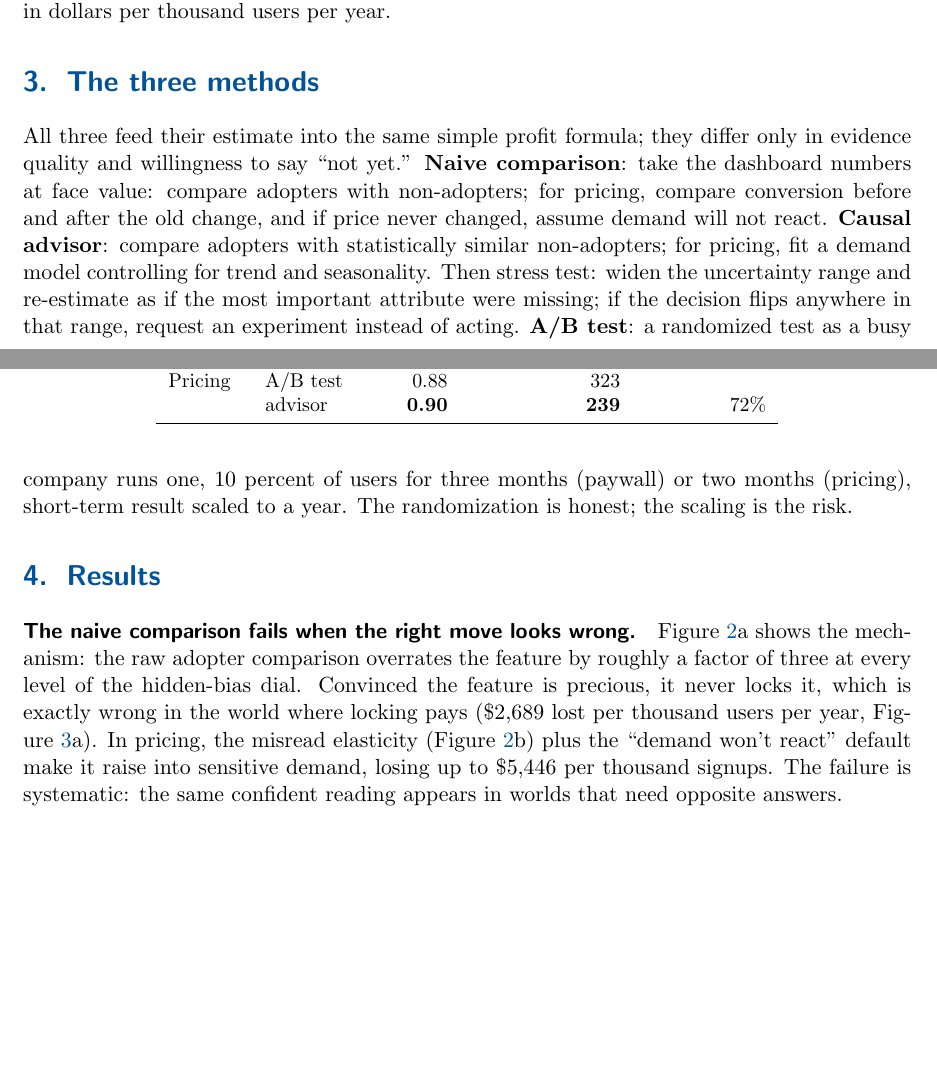
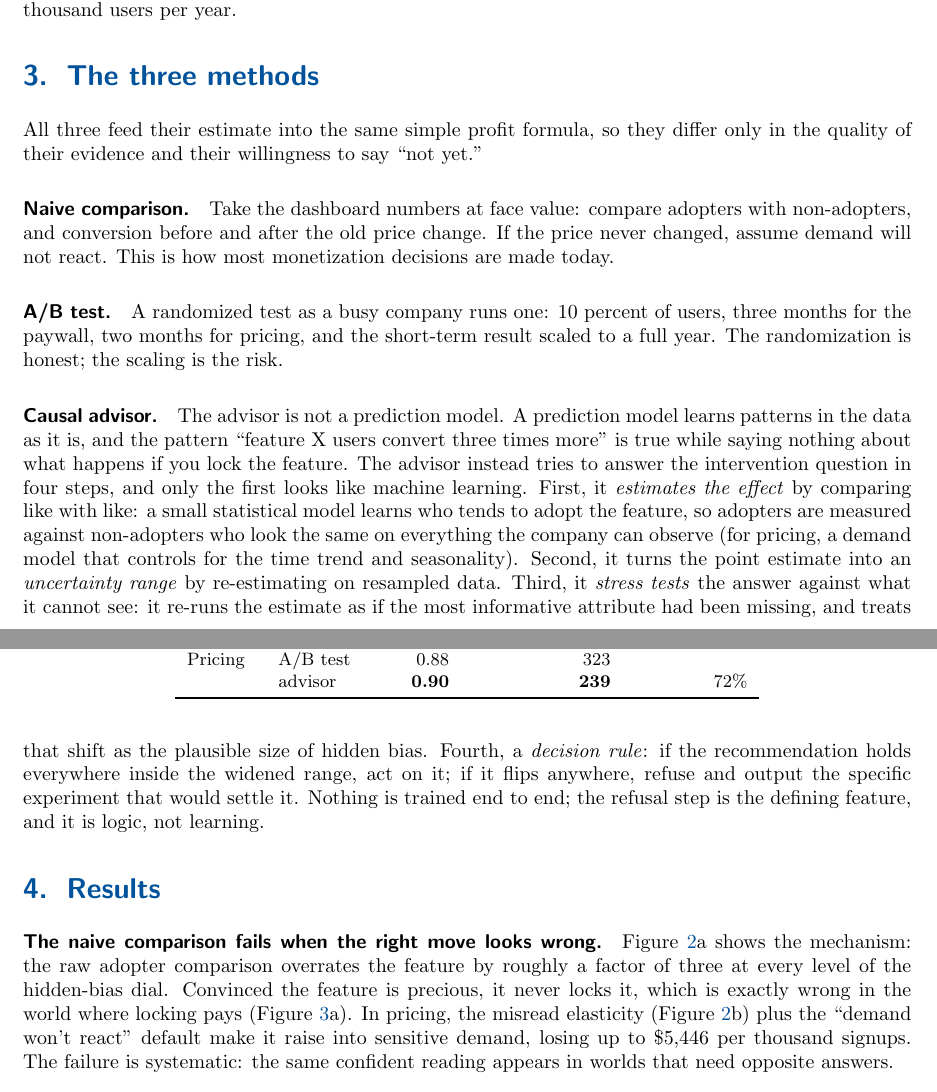
Before and after one commit to VasPug/subscription-causal-advisor, a LaTeX paper (paper.tex): two parts of pages 2 and 3 of 5, joined at a grey line, cut so that both start at the same text, the shorter picture padded with empty space. Compiled offline with pdfLaTeX.

Commit message:
Methods section: per-method paragraphs, advisor explained as decision procedure not ML model; 10pt body

```diff
--- a/paper.tex
+++ b/paper.tex
@@ -1,4 +1,4 @@
-\documentclass[11pt]{article}
+\documentclass[10pt]{article}
 
 % DeepMind-style preprint look built from standard packages.
 \usepackage[a4paper,margin=1.05in,top=1.15in,headheight=14pt]{geometry}
@@ -146,20 +146,38 @@ pay (test users on the worse option, waiting for results), in dollars per
 thousand users per year.
 
 \section{The three methods}
-All three feed their estimate into the same simple profit formula; they
-differ only in evidence quality and willingness to say ``not yet.''
-\textbf{Naive comparison}: take the dashboard
-numbers at face value: compare adopters with non-adopters; for pricing, compare
-conversion before and after the old change, and if price never changed,
-assume demand will not react. \textbf{Causal advisor}: compare adopters with
-statistically similar non-adopters; for pricing, fit a demand model
-controlling for trend and seasonality. Then stress test: widen the
-uncertainty range and re-estimate as if the most important attribute were
-missing; if the decision flips anywhere in that range, request an experiment
-instead of acting. \textbf{A/B test}: a randomized test as a busy company
-runs one, 10 percent of users for three months (paywall) or two months
-(pricing), short-term result scaled to a year. The randomization is honest;
+All three feed their estimate into the same simple profit formula, so they
+differ only in the quality of their evidence and their willingness to say
+``not yet.''
+
+\paragraph{Naive comparison} Take the dashboard numbers at face value:
+compare adopters with non-adopters, and conversion before and after the old
+price change. If the price never changed, assume demand will not react. This
+is how most monetization decisions are made today.
+
+\paragraph{A/B test} A randomized test as a busy company runs one: 10
+percent of users, three months for the paywall, two months for pricing, and
+the short-term result scaled to a full year. The randomization is honest;
 the scaling is the risk.
+
+\paragraph{Causal advisor} The advisor is not a prediction model. A
+prediction model learns patterns in the data as it is, and the pattern
+``feature X users convert three times more'' is true while saying nothing
+about what happens if you lock the feature. The advisor instead tries to
+answer the intervention question in four steps, and only the first looks
+like machine learning. First, it \emph{estimates the effect} by comparing
+like with like: a small statistical model learns who tends to adopt the
+feature, so adopters are measured against non-adopters who look the same on
+everything the company can observe (for pricing, a demand model that
+controls for the time trend and seasonality). Second, it turns the point
+estimate into an \emph{uncertainty range} by re-estimating on resampled
+data. Third, it \emph{stress tests} the answer against what it cannot see:
+it re-runs the estimate as if the most informative attribute had been
+missing, and treats that shift as the plausible size of hidden bias. Fourth,
+a \emph{decision rule}: if the recommendation holds everywhere inside the
+widened range, act on it; if it flips anywhere, refuse and output the
+specific experiment that would settle it. Nothing is trained end to end;
+the refusal step is the defining feature, and it is logic, not learning.
 
 \begin{figure}[t]
   \centering
@@ -219,9 +237,9 @@ Decision & Method & Accuracy & Regret (\$/1k/yr) & Asked for test \\
 \paragraph{The naive comparison fails when the right move looks wrong}
 Figure~\ref{fig:bias}a shows the mechanism: the raw adopter comparison
 overrates the feature by roughly a factor of three at every level of the
-hidden-bias dial. Convinced the feature is precious, it never
-locks it, which is exactly wrong in the world where locking pays (\$2{,}689
-lost per thousand users per year, Figure~\ref{fig:regret}a). In pricing, the
+hidden-bias dial. Convinced the feature is precious, it never locks it,
+which is exactly wrong in the world where locking pays
+(Figure~\ref{fig:regret}a). In pricing, the
 misread elasticity (Figure~\ref{fig:bias}b) plus the ``demand won't react''
 default make it raise into sensitive demand, losing up to \$5{,}446 per
 thousand signups. The failure is systematic: the same confident reading
```
Also changed, not shown: paper.tex (18 more changed lines).
